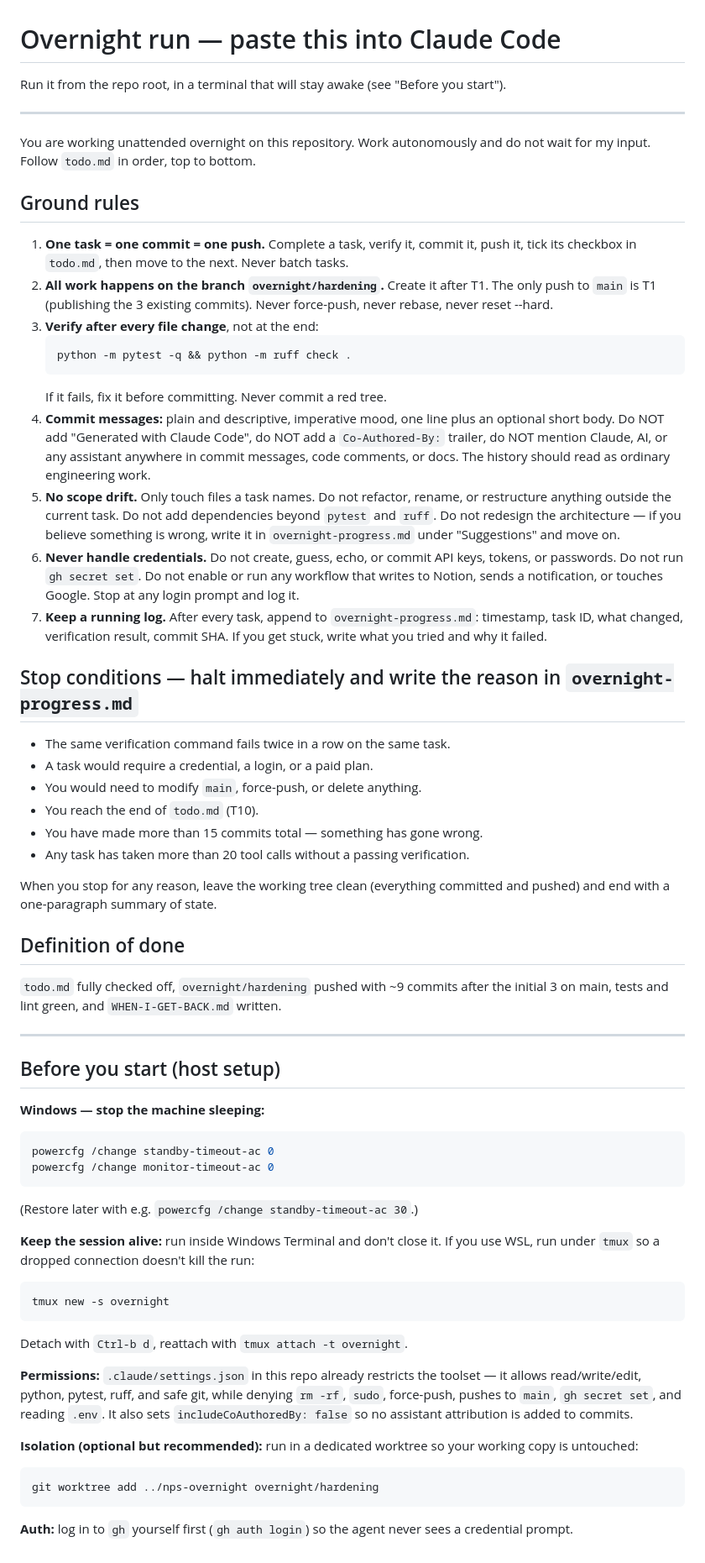
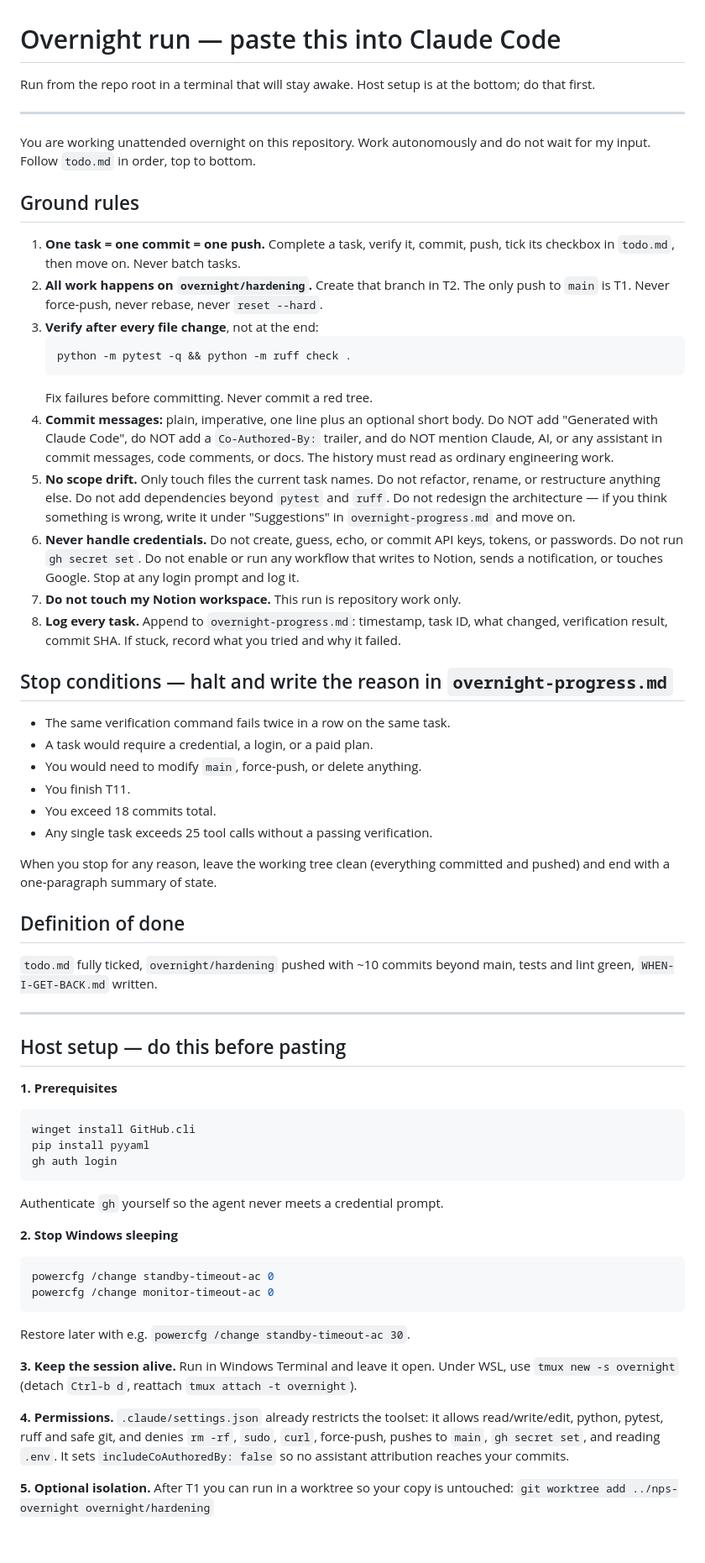
Before and after one commit to hay-ninja/notion-productivity-workflow-actions, a Markdown page: OVERNIGHT-PROMPT.md, the part around the change. Shown at 84% size. GitHub-like rendering.

````diff
--- a/OVERNIGHT-PROMPT.md
+++ b/OVERNIGHT-PROMPT.md
@@ -1,6 +1,7 @@
 # Overnight run — paste this into Claude Code
 
-Run it from the repo root, in a terminal that will stay awake (see "Before you start").
+Run from the repo root in a terminal that will stay awake. Host setup is at the
+bottom; do that first.
 
 ---
 
@@ -9,79 +10,75 @@ wait for my input. Follow `todo.md` in order, top to bottom.
 
 ## Ground rules
 
-1. **One task = one commit = one push.** Complete a task, verify it, commit it, push
-   it, tick its checkbox in `todo.md`, then move to the next. Never batch tasks.
-2. **All work happens on the branch `overnight/hardening`.** Create it after T1. The
-   only push to `main` is T1 (publishing the 3 existing commits). Never force-push,
-   never rebase, never reset --hard.
+1. **One task = one commit = one push.** Complete a task, verify it, commit, push,
+   tick its checkbox in `todo.md`, then move on. Never batch tasks.
+2. **All work happens on `overnight/hardening`.** Create that branch in T2. The only
+   push to `main` is T1. Never force-push, never rebase, never `reset --hard`.
 3. **Verify after every file change**, not at the end:
    ```
    python -m pytest -q && python -m ruff check .
    ```
-   If it fails, fix it before committing. Never commit a red tree.
-4. **Commit messages:** plain and descriptive, imperative mood, one line plus an
-   optional short body. Do NOT add "Generated with Claude Code", do NOT add a
-   `Co-Authored-By:` trailer, do NOT mention Claude, AI, or any assistant anywhere in
-   commit messages, code comments, or docs. The history should read as ordinary
-   engineering work.
-5. **No scope drift.** Only touch files a task names. Do not refactor, rename, or
-   restructure anything outside the current task. Do not add dependencies beyond
-   `pytest` and `ruff`. Do not redesign the architecture — if you believe something is
-   wrong, write it in `overnight-progress.md` under "Suggestions" and move on.
+   Fix failures before committing. Never commit a red tree.
+4. **Commit messages:** plain, imperative, one line plus an optional short body. Do
+   NOT add "Generated with Claude Code", do NOT add a `Co-Authored-By:` trailer, and
+   do NOT mention Claude, AI, or any assistant in commit messages, code comments, or
+   docs. The history must read as ordinary engineering work.
+5. **No scope drift.** Only touch files the current task names. Do not refactor,
+   rename, or restructure anything else. Do not add dependencies beyond `pytest` and
+   `ruff`. Do not redesign the architecture — if you think something is wrong, write
+   it under "Suggestions" in `overnight-progress.md` and move on.
 6. **Never handle credentials.** Do not create, guess, echo, or commit API keys,
-   tokens, or passwords. Do not run `gh secret set`. Do not enable or run any workflow
-   that writes to Notion, sends a notification, or touches Google. Stop at any login
-   prompt and log it.
-7. **Keep a running log.** After every task, append to `overnight-progress.md`:
-   timestamp, task ID, what changed, verification result, commit SHA. If you get
-   stuck, write what you tried and why it failed.
+   tokens, or passwords. Do not run `gh secret set`. Do not enable or run any
+   workflow that writes to Notion, sends a notification, or touches Google. Stop at
+   any login prompt and log it.
+7. **Do not touch my Notion workspace.** This run is repository work only.
+8. **Log every task.** Append to `overnight-progress.md`: timestamp, task ID, what
+   changed, verification result, commit SHA. If stuck, record what you tried and why
+   it failed.
 
-## Stop conditions — halt immediately and write the reason in `overnight-progress.md`
+## Stop conditions — halt and write the reason in `overnight-progress.md`
 
 - The same verification command fails twice in a row on the same task.
 - A task would require a credential, a login, or a paid plan.
 - You would need to modify `main`, force-push, or delete anything.
-- You reach the end of `todo.md` (T10).
-- You have made more than 15 commits total — something has gone wrong.
-- Any task has taken more than 20 tool calls without a passing verification.
+- You finish T11.
+- You exceed 18 commits total.
+- Any single task exceeds 25 tool calls without a passing verification.
 
 When you stop for any reason, leave the working tree clean (everything committed and
 pushed) and end with a one-paragraph summary of state.
 
 ## Definition of done
 
-`todo.md` fully checked off, `overnight/hardening` pushed with ~9 commits after the
-initial 3 on main, tests and lint green, and `WHEN-I-GET-BACK.md` written.
+`todo.md` fully ticked, `overnight/hardening` pushed with ~10 commits beyond main,
+tests and lint green, `WHEN-I-GET-BACK.md` written.
 
 ---
 
-## Before you start (host setup)
+## Host setup — do this before pasting
 
-**Windows — stop the machine sleeping:**
+**1. Prerequisites**
+```powershell
+winget install GitHub.cli
+pip install pyyaml
+gh auth login
+```
+Authenticate `gh` yourself so the agent never meets a credential prompt.
+
+**2. Stop Windows sleeping**
 ```powershell
 powercfg /change standby-timeout-ac 0
 powercfg /change monitor-timeout-ac 0
 ```
-(Restore later with e.g. `powercfg /change standby-timeout-ac 30`.)
+Restore later with e.g. `powercfg /change standby-timeout-ac 30`.
 
-**Keep the session alive:** run inside Windows Terminal and don't close it. If you use
-WSL, run under `tmux` so a dropped connection doesn't kill the run:
-```
-tmux new -s overnight
-```
-Detach with `Ctrl-b d`, reattach with `tmux attach -t overnight`.
+**3. Keep the session alive.** Run in Windows Terminal and leave it open. Under WSL,
+use `tmux new -s overnight` (detach `Ctrl-b d`, reattach `tmux attach -t overnight`).
 
-**Permissions:** `.claude/settings.json` in this repo already restricts the toolset —
-it allows read/write/edit, python, pytest, ruff, and safe git, while denying
-`rm -rf`, `sudo`, force-push, pushes to `main`, `gh secret set`, and reading `.env`.
-It also sets `includeCoAuthoredBy: false` so no assistant attribution is added to
-commits.
+**4. Permissions.** `.claude/settings.json` already restricts the toolset: it allows
+read/write/edit, python, pytest, ruff and safe git, and denies `rm -rf`, `sudo`,
+`curl`, force-push, pushes to `main`, `gh secret set`, and reading `.env`. It sets
+`includeCoAuthoredBy: false` so no assistant attribution reaches your commits.
 
-**Isolation (optional but recommended):** run in a dedicated worktree so your working
-copy is untouched:
-```
-git worktree add ../nps-overnight overnight/hardening
-```
-
-**Auth:** log in to `gh` yourself first (`gh auth login`) so the agent never sees a
-credential prompt.
+**5. Optional isolation.** After T1 you can run in a worktree so your copy is
+untouched: `git worktree add ../nps-overnight overnight/hardening`
````
Also changed, not shown: todo.md (+54 -46 lines).
